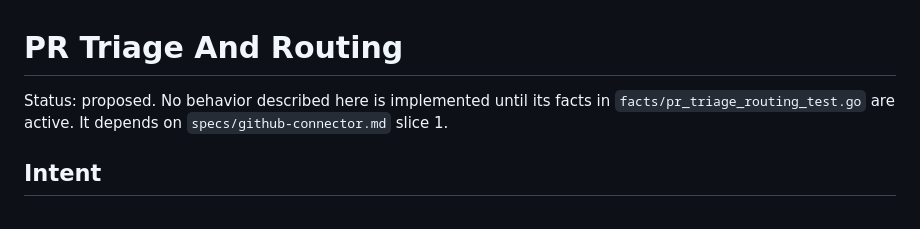
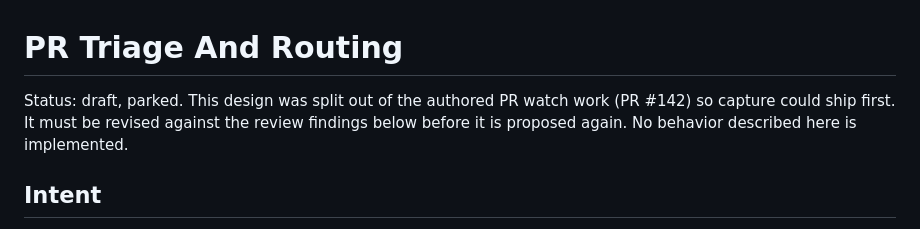
Before and after one commit to jystringfellow/workgraph, a Markdown page: specs/pr-triage-routing.md, the part around one of its changes. Rendered like a GitHub page.

```diff
--- a/specs/pr-triage-routing.md
+++ b/specs/pr-triage-routing.md
@@ -1,8 +1,9 @@
 # PR Triage And Routing
 
-Status: proposed. No behavior described here is implemented until its facts in
-`facts/pr_triage_routing_test.go` are active. It depends on
-`specs/github-connector.md` slice 1.
+Status: draft, parked. This design was split out of the authored PR watch
+work (PR #142) so capture could ship first. It must be revised against the
+review findings below before it is proposed again. No behavior described here
+is implemented.
 
 ## Intent
 
```
Also changed, not shown: other parts of specs/pr-triage-routing.md (+78 -0 lines).
